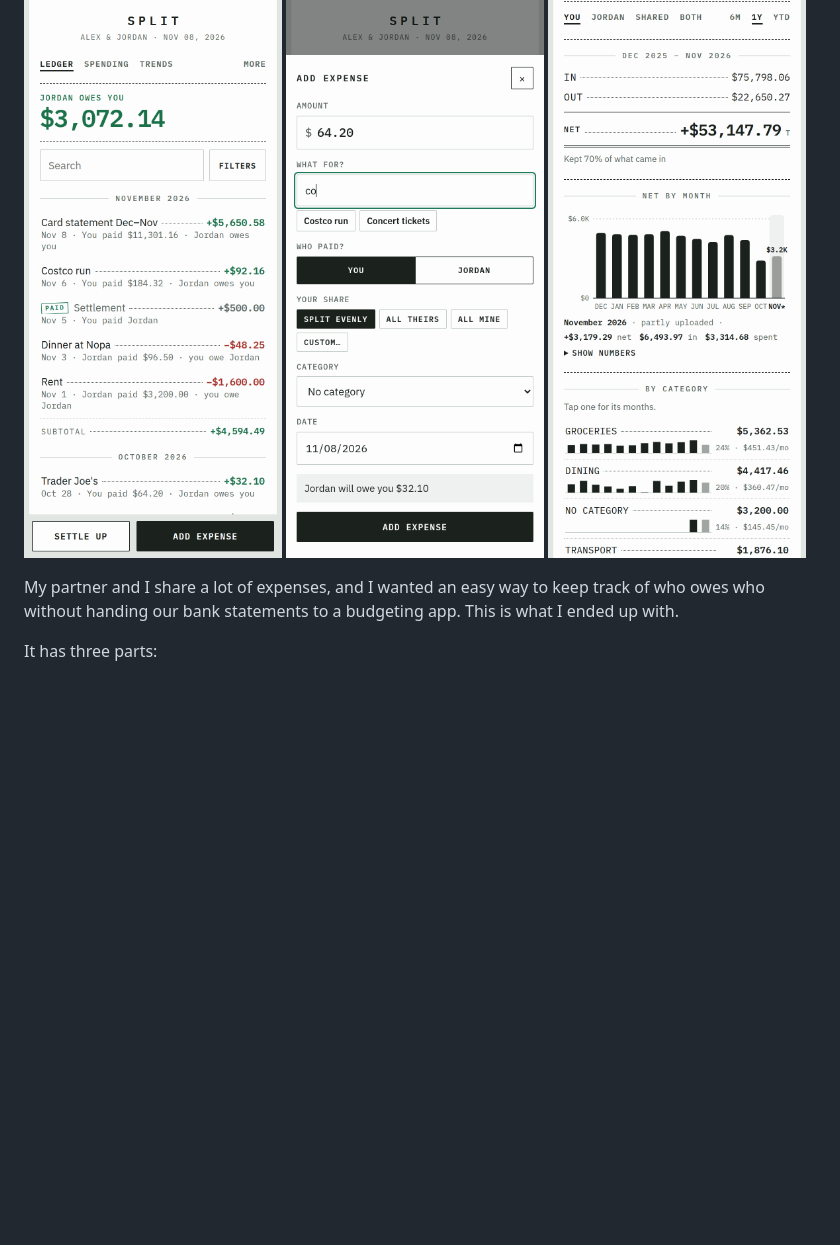
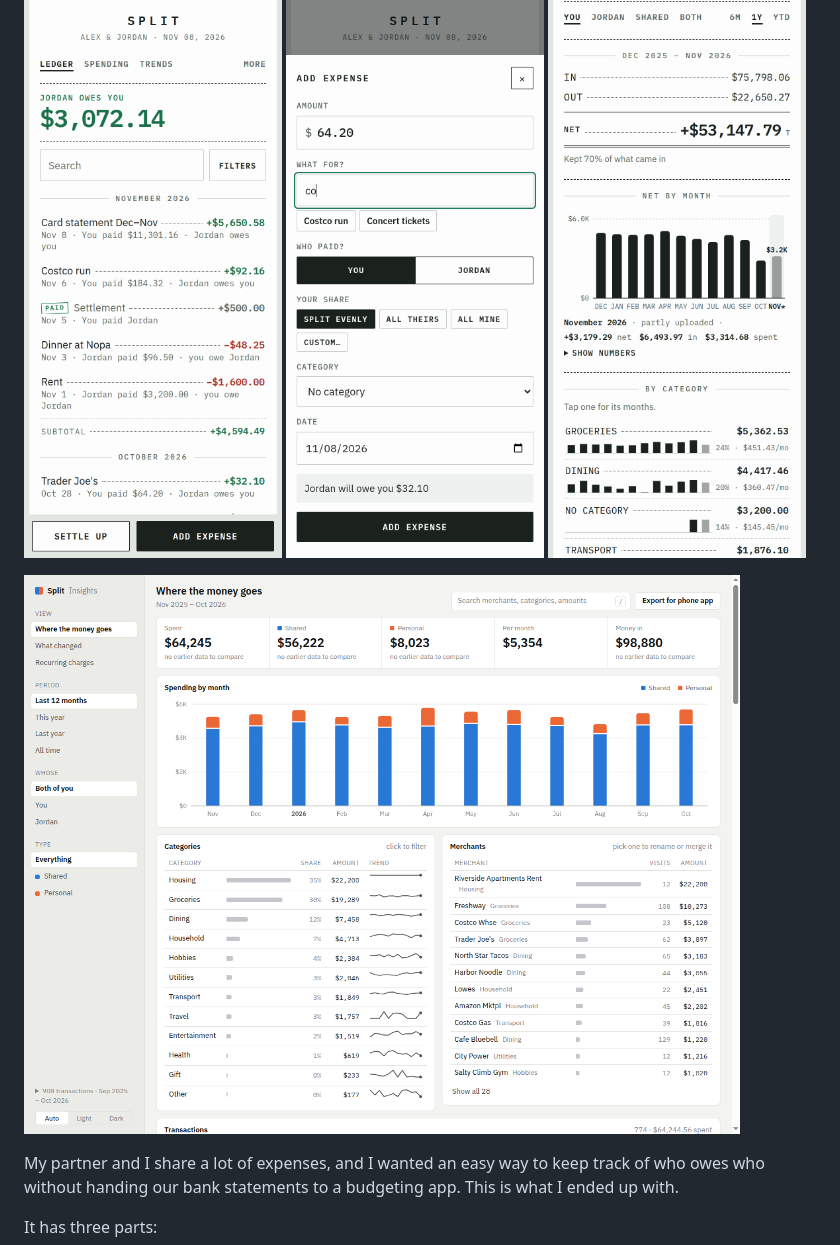
Before and after one commit to SRoussel/split-expenses, a Markdown page: README.md, the part around the change. Rendered like a GitHub page; pictures changed too: screenshots/desktop.png (added); blank space fills up the shorter version.

```diff
--- a/README.md
+++ b/README.md
@@ -6,6 +6,10 @@
   <img src="screenshots/ledger.png" alt="The ledger: who owes who, and each expense" width="260">
   <img src="screenshots/add-expense.png" alt="Adding an expense, with suggestions from past names" width="260">
   <img src="screenshots/trends.png" alt="Trends: a year of cash flow and spending by category" width="260">
+</p>
+
+<p>
+  <img src="screenshots/desktop.png" alt="The desktop page: a year of spending by month, category and merchant" width="790">
 </p>
 
 My partner and I share a lot of expenses, and I wanted an easy way to keep track of who owes who without handing our bank statements to a budgeting app. This is what I ended up with.
```
Also changed, not shown: web/README.md (+3 -1 lines), 1 other file.
